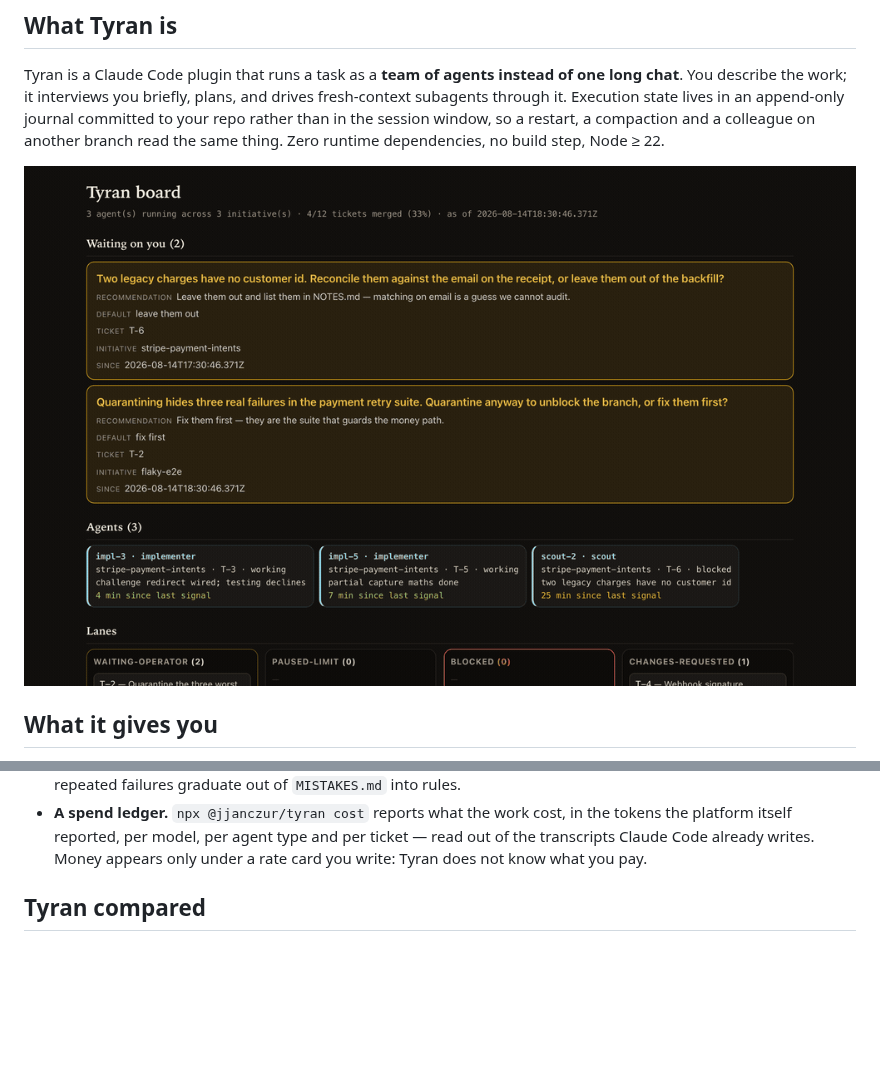
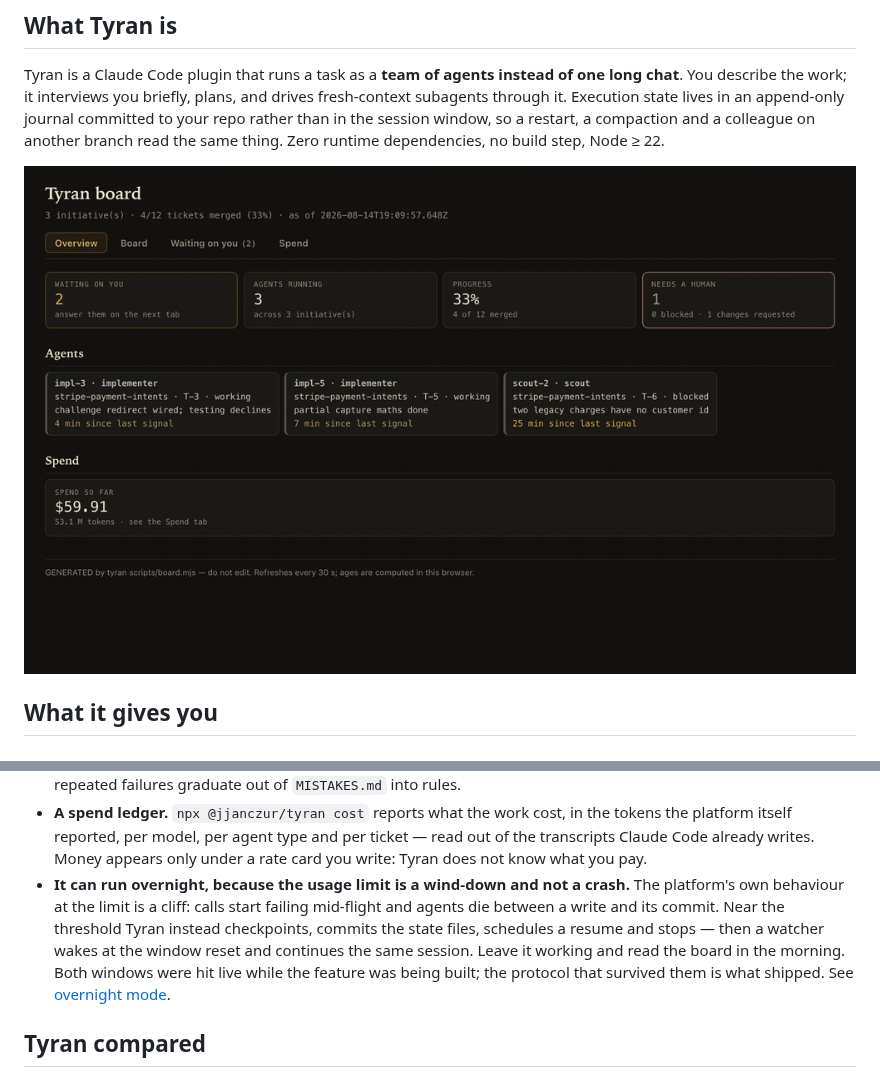
Before and after one commit to jjanczur/tyran, a Markdown page: README.md, 2 parts joined by grey strips. GitHub-like rendering; pictures changed too: assets/board-demo.gif; blank space fills up the shorter version.

```diff
--- a/README.md
+++ b/README.md
@@ -29,7 +29,7 @@ append-only journal committed to your repo rather than in the session window, so
 a restart, a compaction and a colleague on another branch read the same thing.
 Zero runtime dependencies, no build step, Node ≥ 22.
 
-![The Tyran dashboard, recorded live: the waiting-on-you queue scrolling past, the strip of running agents with the time since each one last signalled, the kanban lanes with every ticket in one, and the Spend tab toggling between tokens and cost](assets/board-demo.gif)
+![The Tyran dashboard, recorded live, moving through its four tabs: Overview with what is waiting on you and the strip of running agents each showing the time since it last signalled; Board, where selecting a ticket opens its initiative, agents and spend; Waiting on you, the open questions above the commands that answer them; and Spend, toggling the same split between tokens and cost](assets/board-demo.gif)
 
 ## What it gives you
 
@@ -54,6 +54,14 @@ Zero runtime dependencies, no build step, Node ≥ 22.
   the tokens the platform itself reported, per model, per agent type and per
   ticket — read out of the transcripts Claude Code already writes. Money
   appears only under a rate card you write: Tyran does not know what you pay.
+- **It can run overnight, because the usage limit is a wind-down and not a
+  crash.** The platform's own behaviour at the limit is a cliff: calls start
+  failing mid-flight and agents die between a write and its commit. Near the
+  threshold Tyran instead checkpoints, commits the state files, schedules a
+  resume and stops — then a watcher wakes at the window reset and continues the
+  same session. Leave it working and read the board in the morning. Both
+  windows were hit live while the feature was being built; the protocol that
+  survived them is what shipped. See [overnight mode](docs/overnight.md).
 
 ## Tyran compared
 
```
Also changed, not shown: CHANGELOG.md (+39 -0 lines), NOTES-REQUESTS.md (added, +74 -0 lines), 4 other files.
